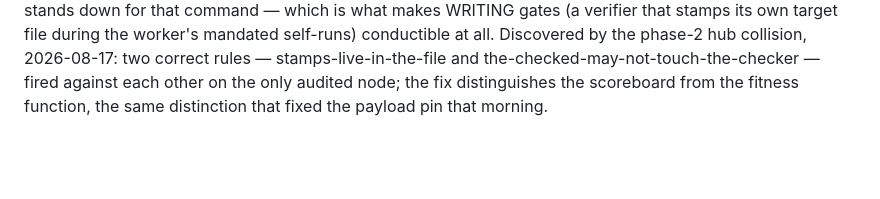
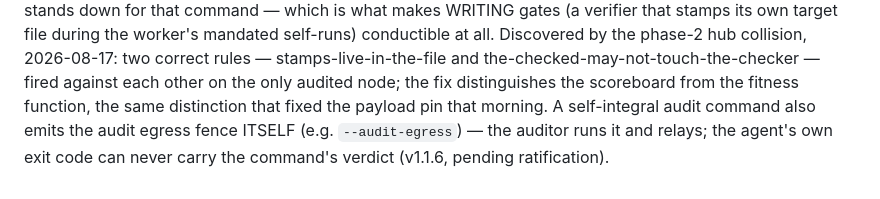
Before and after one commit to jahala/pleach, a Markdown page: docs/contract/plan-schema.md, the part around the change. Drawn GitHub-style; blank space fills up the shorter version.

Commit message:
docs: the product closure — v1.1.6 egress sentence + spike record phases 2-3
Six features verified, product landed, thirteen findings, three
contract amendments born from live fire. The conductor-side record of
the first complete tend2 x pleach product build.

```diff
--- a/docs/contract/plan-schema.md
+++ b/docs/contract/plan-schema.md
@@ -209,4 +209,4 @@ self-runs) conductible at all. Discovered by the phase-2 hub collision, 2026-08-
 two correct rules — stamps-live-in-the-file and the-checked-may-not-touch-the-checker
 — fired against each other on the only audited node; the fix distinguishes the
 scoreboard from the fitness function, the same distinction that fixed the payload
-pin that morning.
+pin that morning. A self-integral audit command also emits the audit egress fence ITSELF (e.g. `--audit-egress`) — the auditor runs it and relays; the agent's own exit code can never carry the command's verdict (v1.1.6, pending ratification).
```
